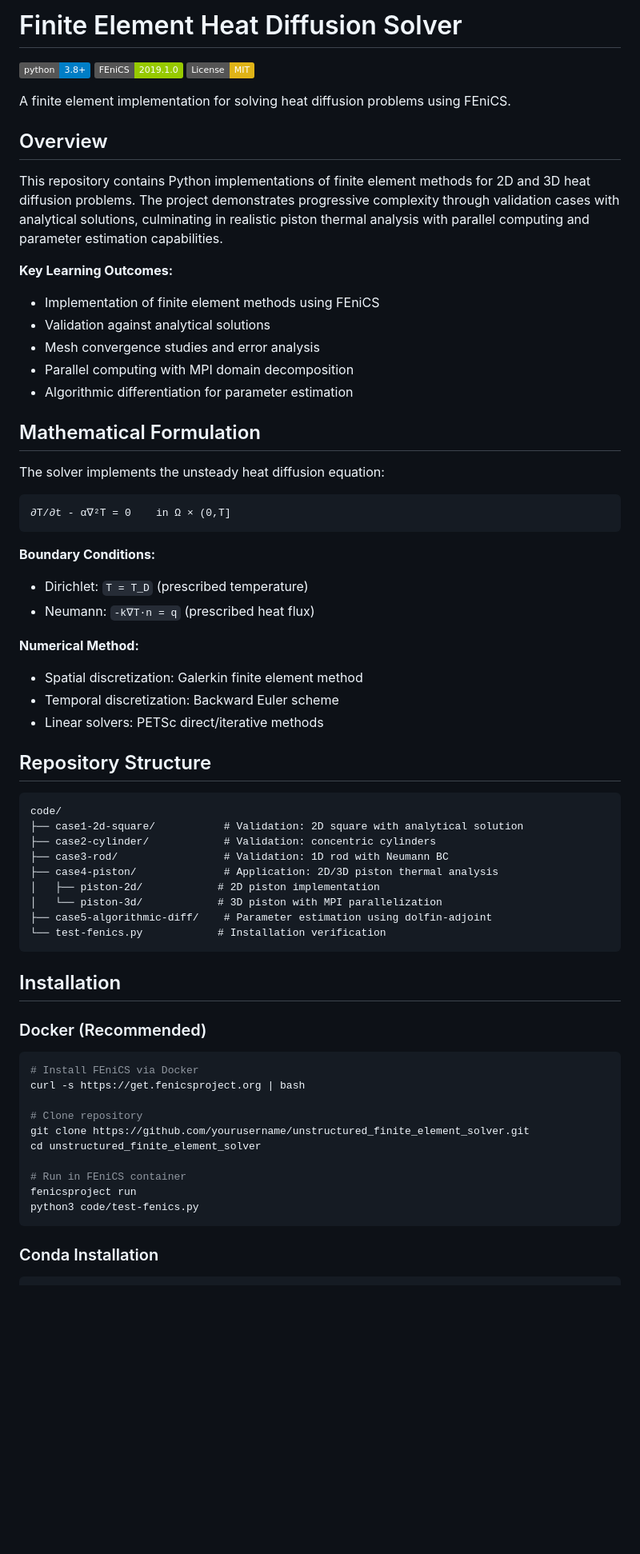
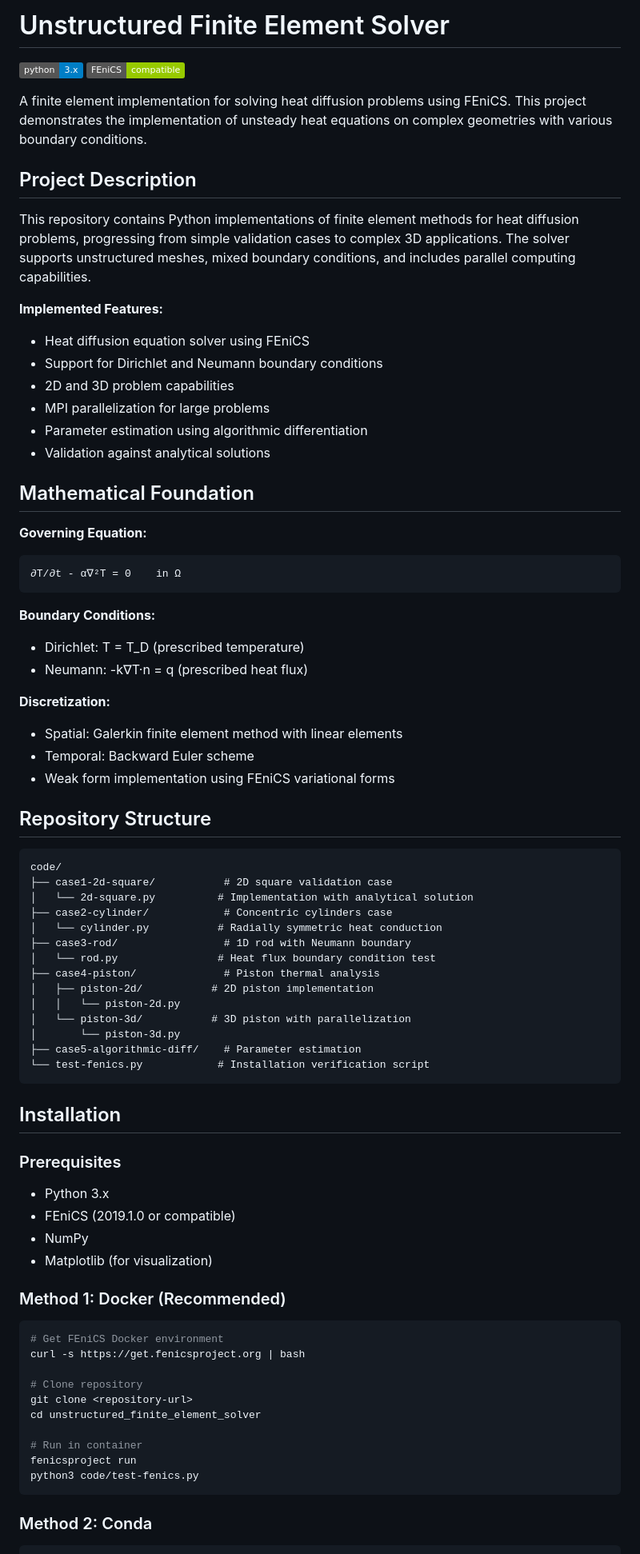
Before and after one commit to nyahn01/unstructured_finite_element_solver, a Markdown page: README.md, the part around the change printed below. Shown: that part at 80% size. Drawn GitHub-style; badges without logos; blank space fills up the shorter version.

````diff
--- a/README.md
+++ b/README.md
@@ -1,68 +1,78 @@
-# Finite Element Heat Diffusion Solver
+# Unstructured Finite Element Solver
 
-[![Python 3.8+](https://img.shields.io/badge/python-3.8+-blue.svg)](https://www.python.org/downloads/)
-[![FEniCS](https://img.shields.io/badge/FEniCS-2019.1.0-green.svg)](https://fenicsproject.org/)
-[![License: MIT](https://img.shields.io/badge/License-MIT-yellow.svg)](https://opensource.org/licenses/MIT)
+[![Python 3.x](https://img.shields.io/badge/python-3.x-blue.svg)](https://www.python.org/downloads/)
+[![FEniCS](https://img.shields.io/badge/FEniCS-compatible-green.svg)](https://fenicsproject.org/)
 
-A finite element implementation for solving heat diffusion problems using FEniCS.
+A finite element implementation for solving heat diffusion problems using FEniCS. This project demonstrates the implementation of unsteady heat equations on complex geometries with various boundary conditions.
 
-## Overview
+## Project Description
 
-This repository contains Python implementations of finite element methods for 2D and 3D heat diffusion problems. The project demonstrates progressive complexity through validation cases with analytical solutions, culminating in realistic piston thermal analysis with parallel computing and parameter estimation capabilities.
+This repository contains Python implementations of finite element methods for heat diffusion problems, progressing from simple validation cases to complex 3D applications. The solver supports unstructured meshes, mixed boundary conditions, and includes parallel computing capabilities.
 
-**Key Learning Outcomes:**
-- Implementation of finite element methods using FEniCS
+**Implemented Features:**
+- Heat diffusion equation solver using FEniCS
+- Support for Dirichlet and Neumann boundary conditions
+- 2D and 3D problem capabilities
+- MPI parallelization for large problems
+- Parameter estimation using algorithmic differentiation
 - Validation against analytical solutions
-- Mesh convergence studies and error analysis
-- Parallel computing with MPI domain decomposition
-- Algorithmic differentiation for parameter estimation
 
-## Mathematical Formulation
+## Mathematical Foundation
 
-The solver implements the unsteady heat diffusion equation:
-
+**Governing Equation:**
 ```
-∂T/∂t - α∇²T = 0    in Ω × (0,T]
+∂T/∂t - α∇²T = 0    in Ω
 ```
 
 **Boundary Conditions:**
-- Dirichlet: `T = T_D` (prescribed temperature)
-- Neumann: `-k∇T·n = q` (prescribed heat flux)
+- Dirichlet: T = T_D (prescribed temperature)
+- Neumann: -k∇T·n = q (prescribed heat flux)
 
-**Numerical Method:**
-- Spatial discretization: Galerkin finite element method
-- Temporal discretization: Backward Euler scheme
-- Linear solvers: PETSc direct/iterative methods
+**Discretization:**
+- Spatial: Galerkin finite element method with linear elements
+- Temporal: Backward Euler scheme
+- Weak form implementation using FEniCS variational forms
 
 ## Repository Structure
 
 ```
 code/
-├── case1-2d-square/           # Validation: 2D square with analytical solution
-├── case2-cylinder/            # Validation: concentric cylinders
-├── case3-rod/                 # Validation: 1D rod with Neumann BC
-├── case4-piston/              # Application: 2D/3D piston thermal analysis
-│   ├── piston-2d/            # 2D piston implementation
-│   └── piston-3d/            # 3D piston with MPI parallelization
-├── case5-algorithmic-diff/    # Parameter estimation using dolfin-adjoint
-└── test-fenics.py            # Installation verification
+├── case1-2d-square/           # 2D square validation case
+│   └── 2d-square.py          # Implementation with analytical solution
+├── case2-cylinder/            # Concentric cylinders case
+│   └── cylinder.py           # Radially symmetric heat conduction
+├── case3-rod/                 # 1D rod with Neumann boundary
+│   └── rod.py                # Heat flux boundary condition test
+├── case4-piston/              # Piston thermal analysis
+│   ├── piston-2d/           # 2D piston implementation
+│   │   └── piston-2d.py
+│   └── piston-3d/           # 3D piston with parallelization
+│       └── piston-3d.py
+├── case5-algorithmic-diff/    # Parameter estimation
+└── test-fenics.py            # Installation verification script
 ```
 
 ## Installation
 
-### Docker (Recommended)
+### Prerequisites
+- Python 3.x
+- FEniCS (2019.1.0 or compatible)
+- NumPy
+- Matplotlib (for visualization)
+
+### Method 1: Docker (Recommended)
 ```bash
-# Install FEniCS via Docker
+# Get FEniCS Docker environment
 curl -s https://get.fenicsproject.org | bash
 
 # Clone repository
-git clone https://github.com/yourusername/unstructured_finite_element_solver.git
+git clone <repository-url>
 cd unstructured_finite_element_solver
 
-# Run in FEniCS container
+# Run in container
 fenicsproject run
 python3 code/test-fenics.py
 ```
 
-### Conda Installation
+### Method 2: Conda
 ```bash
````
Also changed, not shown: other parts of README.md (+152 -126 lines).
